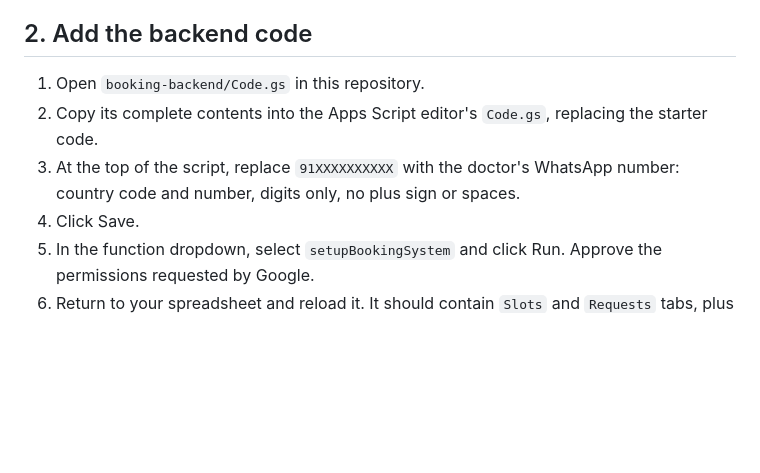
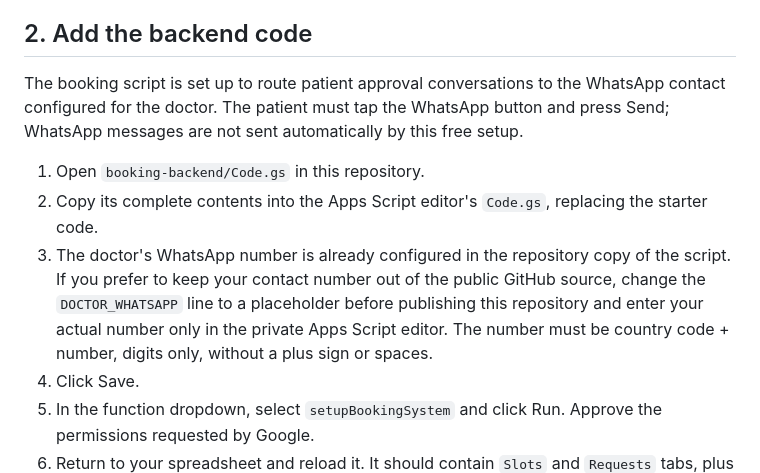
Before and after one commit to bhupinthakkar001-droid/teleconsult-website, a Markdown page: booking-backend/SETUP.md, the part around the change. Rendered like a GitHub page; blank space fills up the shorter version.

Commit message:
Update setup guide for configured WhatsApp routing

```diff
--- a/booking-backend/SETUP.md
+++ b/booking-backend/SETUP.md
@@ -11,9 +11,11 @@ This prototype uses a private Google Sheet plus Google Apps Script. The website
 
 ## 2. Add the backend code
 
+The booking script is set up to route patient approval conversations to the WhatsApp contact configured for the doctor. The patient must tap the WhatsApp button and press Send; WhatsApp messages are not sent automatically by this free setup.
+
 1. Open `booking-backend/Code.gs` in this repository.
 2. Copy its complete contents into the Apps Script editor's `Code.gs`, replacing the starter code.
-3. At the top of the script, replace `91XXXXXXXXXX` with the doctor's WhatsApp number: country code and number, digits only, no plus sign or spaces.
+3. The doctor's WhatsApp number is already configured in the repository copy of the script. If you prefer to keep your contact number out of the public GitHub source, change the `DOCTOR_WHATSAPP` line to a placeholder before publishing this repository and enter your actual number only in the private Apps Script editor. The number must be country code + number, digits only, without a plus sign or spaces.
 4. Click Save.
 5. In the function dropdown, select `setupBookingSystem` and click Run. Approve the permissions requested by Google.
 6. Return to your spreadsheet and reload it. It should contain `Slots` and `Requests` tabs, plus a **Teleconsult bookings** menu.
```
